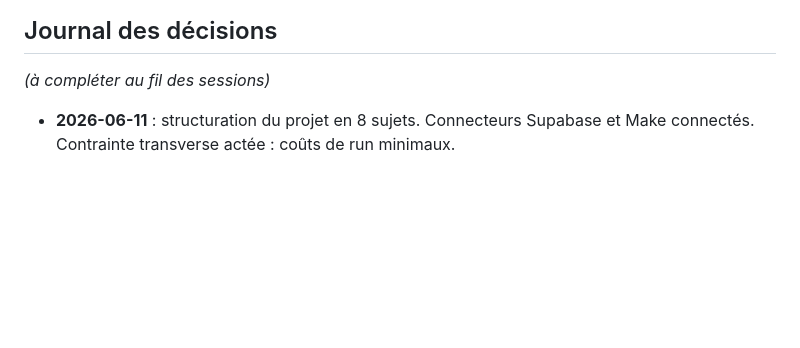
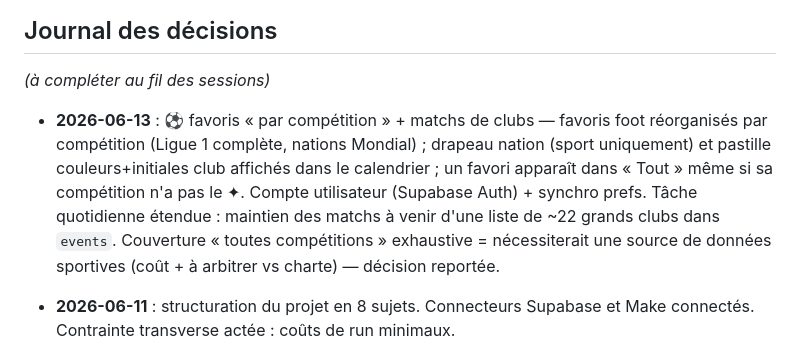
Before and after one commit to jeremykechi/RDV, a Markdown page: PROJECT.md, the part around the change. GitHub-like rendering; blank space fills up the shorter version.

```diff
--- a/PROJECT.md
+++ b/PROJECT.md
@@ -283,6 +283,8 @@ Avec Capacitor, **pas de réécriture** : l'app web actuelle devient telle quell
 ## Journal des décisions
 _(à compléter au fil des sessions)_
 
+- **2026-06-13** : ⚽ favoris « par compétition » + matchs de clubs — favoris foot réorganisés par compétition (Ligue 1 complète, nations Mondial) ; drapeau nation (sport uniquement) et pastille couleurs+initiales club affichés dans le calendrier ; un favori apparaît dans « Tout » même si sa compétition n'a pas le ✦. Compte utilisateur (Supabase Auth) + synchro prefs. Tâche quotidienne étendue : maintien des matchs à venir d'une liste de ~22 grands clubs dans `events`. Couverture « toutes compétitions » exhaustive = nécessiterait une source de données sportives (coût + à arbitrer vs charte) — décision reportée.
+
 - **2026-06-11** : structuration du projet en 8 sujets. Connecteurs Supabase et Make connectés. Contrainte transverse actée : coûts de run minimaux.
 - **2026-06-11** : 🛡️ e-Soleau déposée à l'INPI (preuve d'antériorité du concept KALENDI + roadmap). Récépissé + code de restitution conservés par Jérémy.
 - **2026-06-11** : 🧹 nettoyage code — suppression de toutes les API externes sauf la météo dans `functions/api.js` (retirées : jours fériés gouv.fr, OpenF1, TMDB, football-data + clés associées). Confirmé : aucune référence résiduelle. Charte « données & contenus » ajoutée en tête de doc.
```
